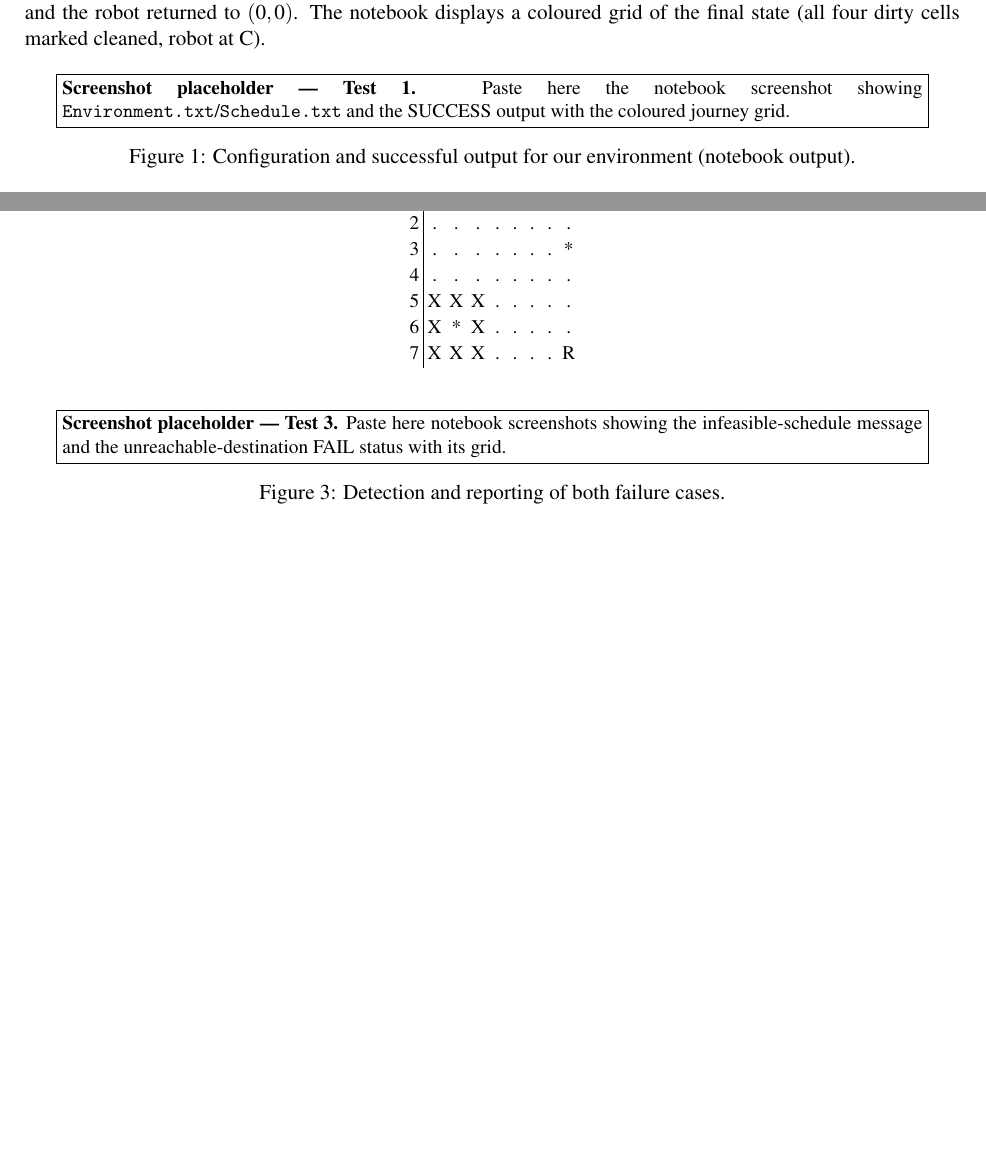
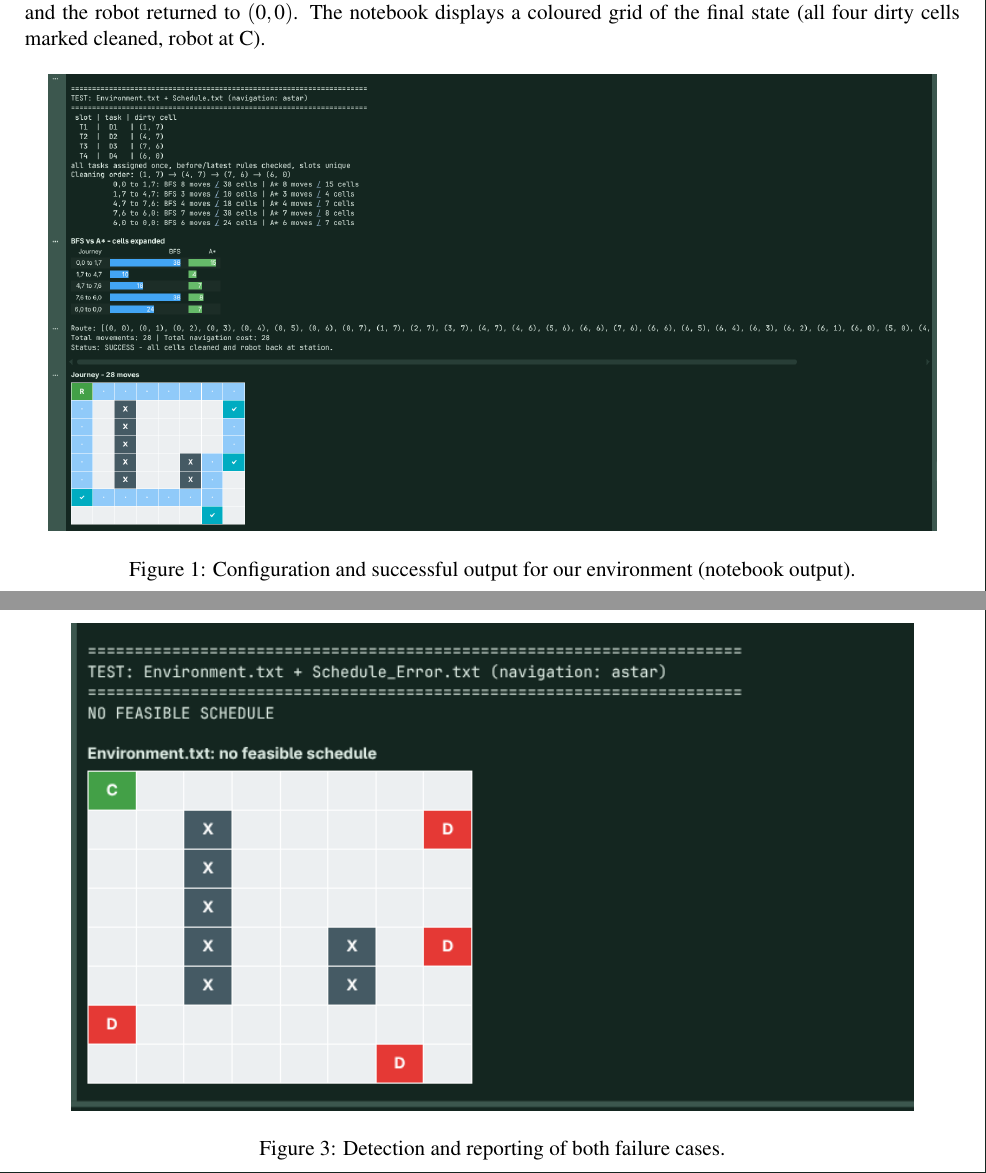
Before and after one commit to Abdul-Mueed54/intelligent-vacuum-cleaning-robot, a LaTeX document (report.tex): two parts of pages 7 and 8 of 9 before the commit and two parts of pages 7 and 8 of 10 after it, joined at a grey line, cut so that both start at the same text, the shorter picture padded with empty space. Compiled offline with pdfLaTeX.

Commit message:
updated report with screen shots

```diff
--- a/report.tex
+++ b/report.tex
@@ -12,6 +12,7 @@
 \usepackage{amsmath,amssymb}
 \usepackage{verbatim}
 \usepackage{float}
+\usepackage{graphicx}
 \usepackage[hidelinks]{hyperref}
 
 \setlength{\parskip}{4pt}
@@ -447,13 +448,10 @@ dirty cells marked cleaned, robot at C).
 
 \begin{figure}[H]
 \centering
-\fbox{\parbox{0.92\textwidth}{\small
-\textbf{Screenshot placeholder --- Test 1.} Paste here the notebook screenshot showing
-\code{Environment.txt}/\code{Schedule.txt} and the SUCCESS output with the coloured journey grid.
-}}
+\includegraphics[width=0.95\textwidth]{test1.png}
 \caption{Configuration and successful output for our environment (notebook output).}
 \end{figure}
-
+`'
 \subsection{Test 2 --- provided sample files}
 
 Configuration: \code{Environment\_Sample.txt} (8$\times$8, six walls in column 3,
@@ -466,10 +464,7 @@ $(3,7)\!\to\!(0,7)\!\to\!(7,7)\!\to\!(7,0)$; 34 movements, total cost 34; status
 
 \begin{figure}[H]
 \centering
-\fbox{\parbox{0.92\textwidth}{\small
-\textbf{Screenshot placeholder --- Test 2.} Paste here the notebook screenshot of the sample
-run with its comparison chart and final grid.
-}}
+\includegraphics[width=0.95\textwidth]{test2.png}
 \caption{Configuration and successful output for the provided sample (notebook output).}
 \end{figure}
 
@@ -489,4 +484,3 @@ with a partial route of 14 moves and status \emph{FAIL --- a required path was n
 it does not falsely report success.
 
 Final grid of the failure run ($R$ = robot stuck at $(7,7)$, $*$ = cleaned, $X$ = wall):
-\begin{center}
@@ -498,18 +487,7 @@ Final grid of the failure run ($R$ = robot stuck at $(7,7)$, $*$ = cleaned, $X$
-2 & . & . & . & . & . & . & . & . \\
-3 & . & . & . & . & . & . & . & * \\
-4 & . & . & . & . & . & . & . & . \\
-5 & X & X & X & . & . & . & . & . \\
-6 & X & * & X & . & . & . & . & . \\
-7 & X & X & X & . & . & . & . & R \\
-\end{tabular}
-\end{center}
 
 \begin{figure}[H]
 \centering
-\fbox{\parbox{0.92\textwidth}{\small
-\textbf{Screenshot placeholder --- Test 3.} Paste here notebook screenshots showing the
-infeasible-schedule message and the unreachable-destination FAIL status with its grid.
-}}
+\includegraphics[width=0.9\textwidth]{test3.png}
 \caption{Detection and reporting of both failure cases.}
 \end{figure}
 
```
Also changed, not shown: report.pdf, test1.png (added), test2.png (added), test3.png (added), test4.png (added), report.tex (11 more changed lines), 4 other files.
